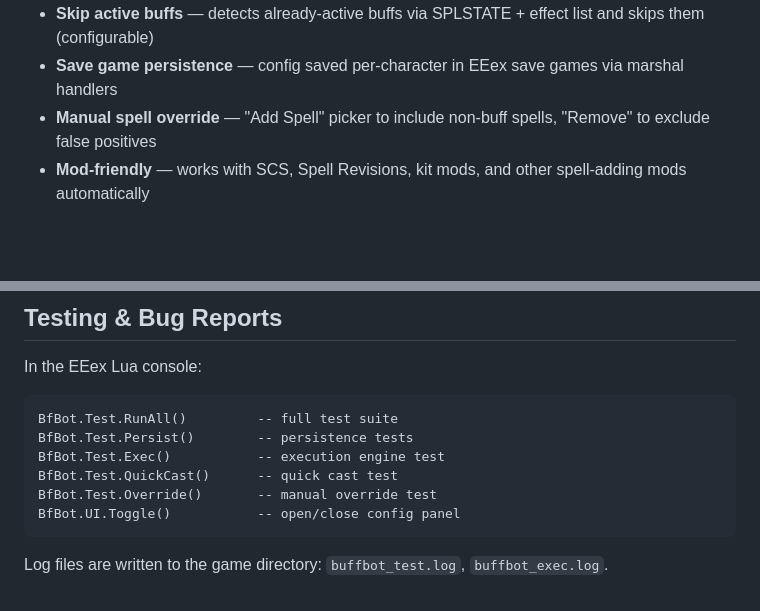
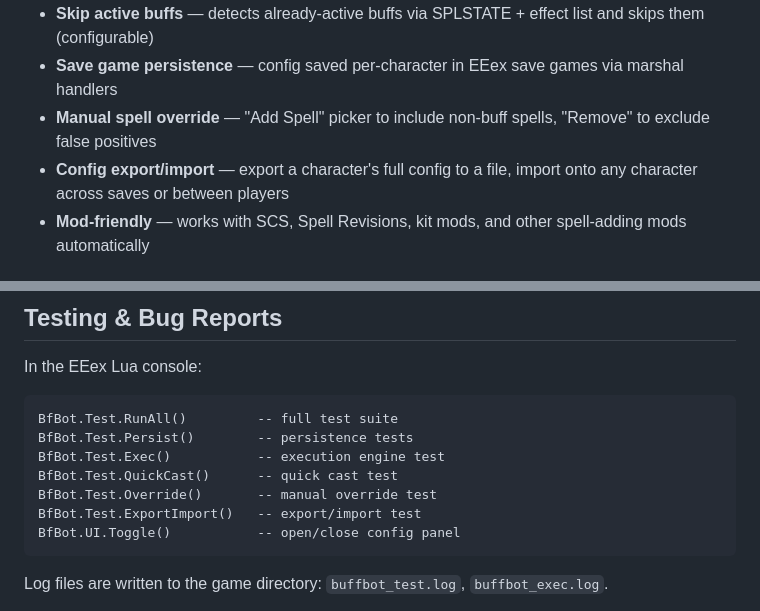
Before and after one commit to Chrizhermann/bg-eeex-buffbot, a Markdown page: README.md, 2 parts joined by grey strips. Drawn GitHub-style; blank space fills up the shorter version.

````diff
--- a/README.md
+++ b/README.md
@@ -14,6 +14,7 @@ In-game configurable buff automation for Baldur's Gate: Enhanced Edition (BG:EE
 - **Skip active buffs** — detects already-active buffs via SPLSTATE + effect list and skips them (configurable)
 - **Save game persistence** — config saved per-character in EEex save games via marshal handlers
 - **Manual spell override** — "Add Spell" picker to include non-buff spells, "Remove" to exclude false positives
+- **Config export/import** — export a character's full config to a file, import onto any character across saves or between players
 - **Mod-friendly** — works with SCS, Spell Revisions, kit mods, and other spell-adding mods automatically
 
 ## Requirements
@@ -70,6 +71,7 @@ BfBot.Test.Persist()        -- persistence tests
 BfBot.Test.Exec()           -- execution engine test
 BfBot.Test.QuickCast()      -- quick cast test
 BfBot.Test.Override()       -- manual override test
+BfBot.Test.ExportImport()   -- export/import test
 BfBot.UI.Toggle()           -- open/close config panel
 ```
 
````
Also changed, not shown: CLAUDE.md (+21 -15 lines).
